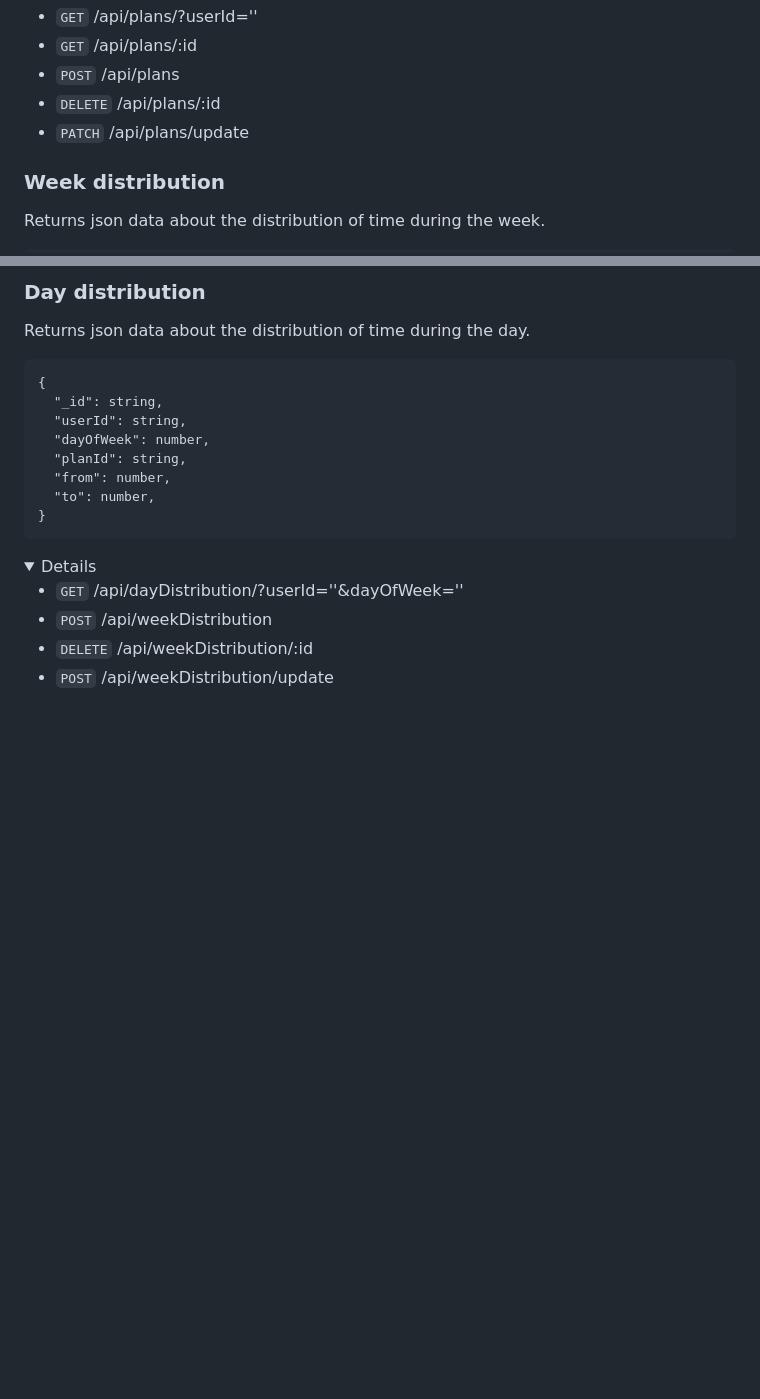
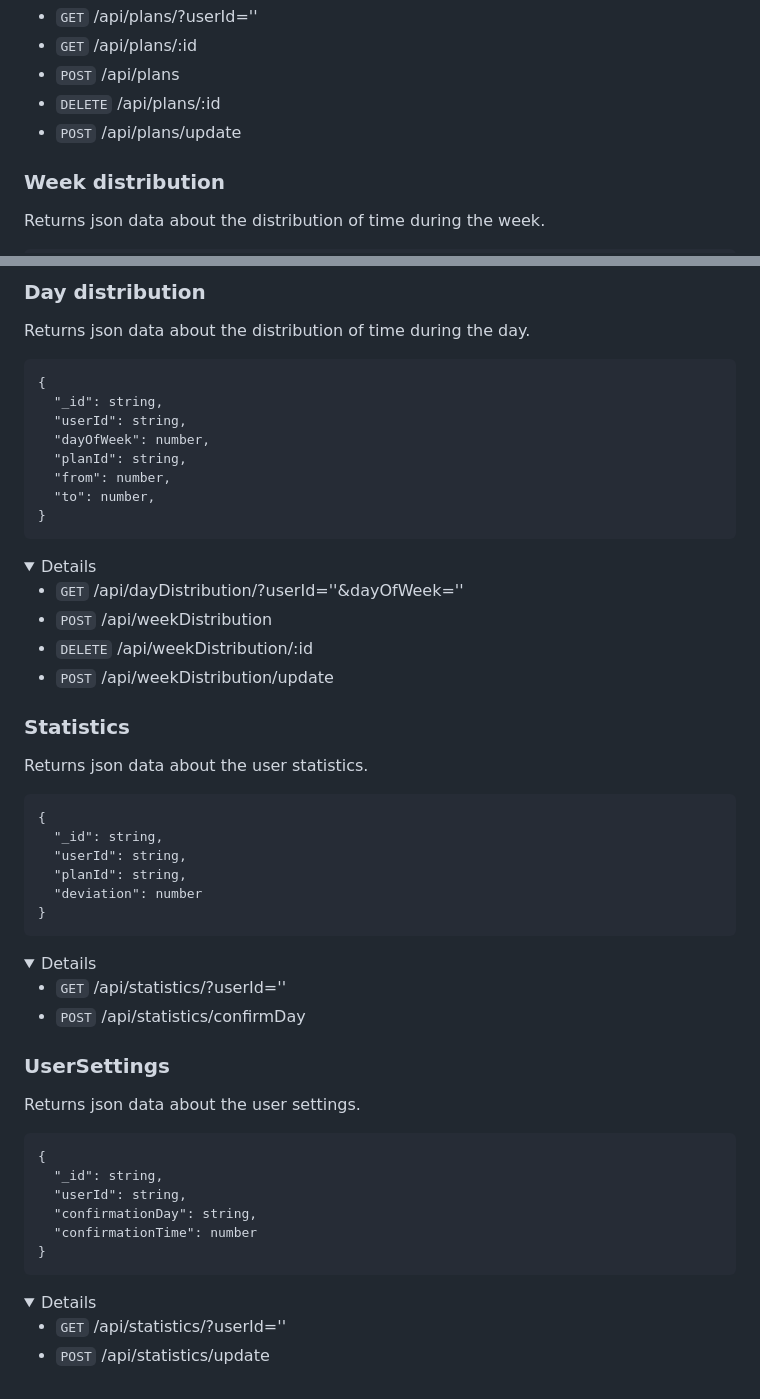
Before and after one commit to lexarudak/routine, a Markdown page: api.md, 2 parts joined by grey strips. Drawn GitHub-style; folded sections open; blank space fills up the shorter version.

````diff
--- a/api.md
+++ b/api.md
@@ -170,7 +170,7 @@ Returns json data about user's plans.
 - `GET` /api/plans/:id
 - `POST` /api/plans
 - `DELETE` /api/plans/:id
-- `PATCH` /api/plans/update
+- `POST` /api/plans/update
 
 </details>
 
@@ -220,3 +220,43 @@ Returns json data about the distribution of time during the day.
 - `POST` /api/weekDistribution/update
 
 </details>
+
+### Statistics
+
+Returns json data about the user statistics.
+
+```
+{
+  "_id": string,
+  "userId": string,
+  "planId": string,
+  "deviation": number
+}
+```
+
+<details>
+
+- `GET` /api/statistics/?userId=''
+- `POST` /api/statistics/confirmDay
+
+</details>
+
+### UserSettings
+
+Returns json data about the user settings.
+
+```
+{
+  "_id": string,
+  "userId": string,
+  "confirmationDay": string,
+  "confirmationTime": number
+}
+```
+
+<details>
+
+- `GET` /api/statistics/?userId=''
+- `POST` /api/statistics/update
+
+</details>
````
